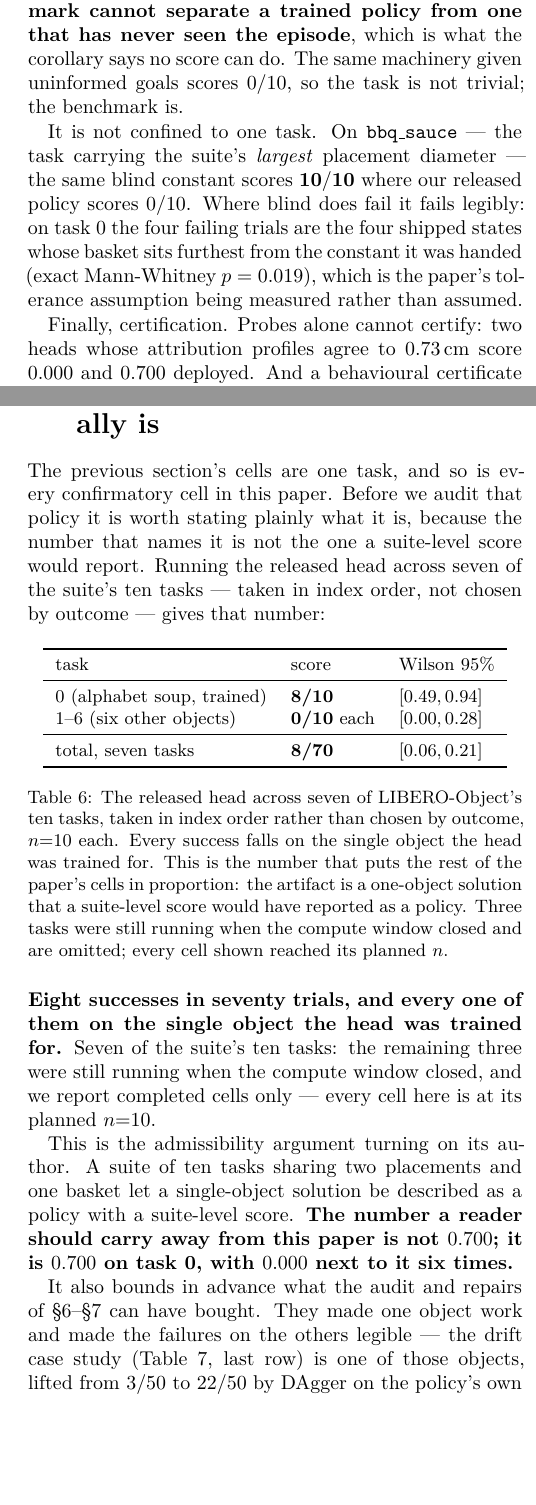
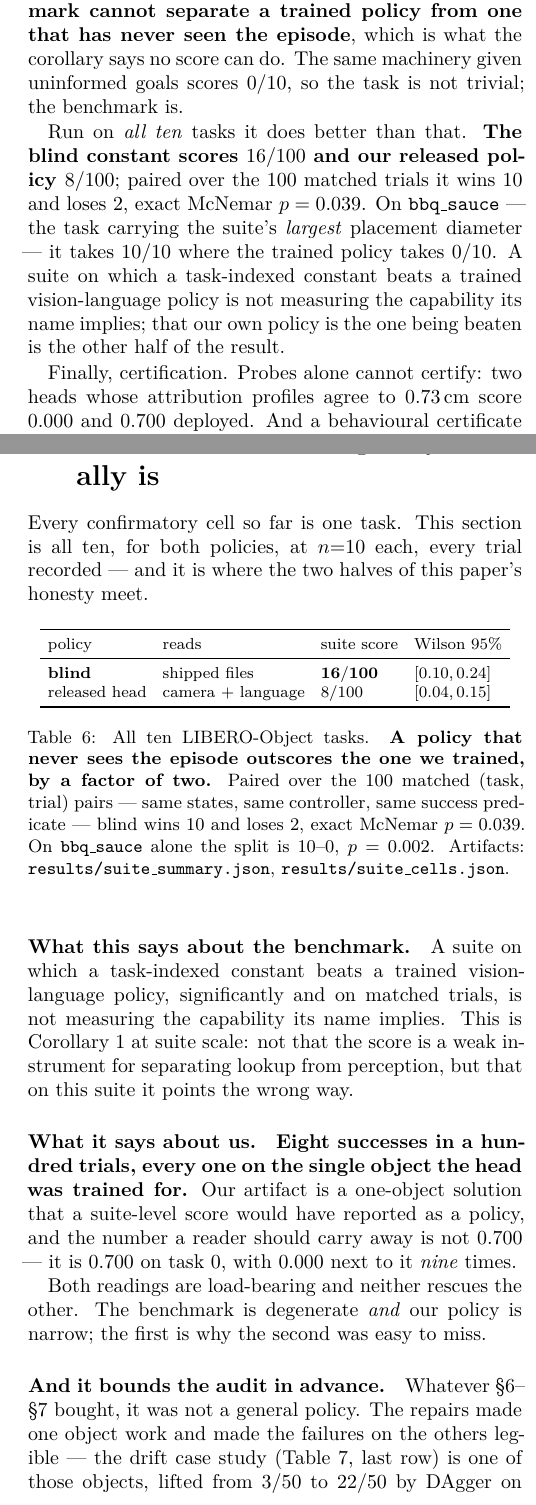
Before and after one commit to AvnehSBhatia/MicroVLA, a LaTeX paper (paper/submission/paper2.tex): two parts of the columns of pages 1 and 8 of 16, joined at a grey line, cut so that both start at the same text, the shorter picture padded with empty space. Compiled offline with pdfLaTeX.

Commit message:
the whole suite: a policy that never sees the episode outscores the one we trained
All ten LIBERO-Object tasks, n=10 each, every trial recorded, both policies on
the identical controller. Blind 16/100 [0.10,0.24]; released head 8/100
[0.04,0.15]. Paired over the 100 matched (task, trial) pairs blind wins 10 and
loses 2, exact McNemar p=0.039. On bbq_sauce the split is 10-0, p=0.002.

The head's tasks 1-6 were re-run from scratch rather than cited from a previous
session, so every pair in that test is per-trial matched; they reproduce the
earlier 0/10s exactly.

Section 5 rewritten around it. Both readings are load-bearing and neither
rescues the other: the benchmark is degenerate AND our policy is narrow, and
the first is why the second was easy to miss. Verifier at 74 checks.

Co-Authored-By: Claude Opus 5 <noreply@anthropic.com>

```diff
--- a/paper/submission/paper2.tex
+++ b/paper/submission/paper2.tex
@@ -52,13 +52,14 @@ one that has never seen the episode}, which is what the corollary says no score
 can do. The same machinery given uninformed goals scores $0/10$, so the task is
 not trivial; the benchmark is.
 
-It is not confined to one task. On \texttt{bbq\_sauce} --- the task carrying
-the suite's \emph{largest} placement diameter --- the same blind constant scores
-$\mathbf{10/10}$ where our released policy scores $0/10$. Where blind does fail
-it fails legibly: on task $0$ the four failing trials are the four shipped
-states whose basket sits furthest from the constant it was handed (exact
-Mann-Whitney $p = 0.019$), which is the paper's tolerance assumption being
-measured rather than assumed.
+Run on \emph{all ten} tasks it does better than that. \textbf{The blind
+constant scores $16/100$ and our released policy $8/100$}; paired over the $100$
+matched trials it wins $10$ and loses $2$, exact McNemar $p = 0.039$. On
+\texttt{bbq\_sauce} --- the task carrying the suite's \emph{largest} placement
+diameter --- it takes $10/10$ where the trained policy takes $0/10$. A suite on
+which a task-indexed constant beats a trained vision-language policy is not
+measuring the capability its name implies; that our own policy is the one being
+beaten is the other half of the result.
 
 Finally, certification. Probes alone cannot certify: two heads whose attribution
 profiles agree to $0.73$\,cm score $0.000$ and $0.700$ deployed. And a
@@ -736,47 +737,51 @@ totals with Wilson intervals. Artifacts: \texttt{results/suite\_cells.json},
 \label{fig:suite}
 \end{figure*}
 
-The previous section's cells are one task, and so is every confirmatory cell in
-this paper. Before we audit that policy it is worth stating plainly what it is,
-because the number that names it is not the one a suite-level score would
-report. Running the released head across seven of the suite's ten tasks ---
-taken in index order, not chosen by outcome --- gives that number:
+Every confirmatory cell so far is one task. This section is all ten, for both
+policies, at $n{=}10$ each, every trial recorded --- and it is where the two
+halves of this paper's honesty meet.
 
-\begin{table}[h]\centering\small
-\begin{tabular}{lll}
+\begin{table}[h]\centering\footnotesize
+\setlength{\tabcolsep}{4pt}
+\begin{tabular}{llll}
 \toprule
-task & score & Wilson 95\% \\
+policy & reads & suite score & Wilson 95\% \\
 \midrule
-0 (alphabet soup, trained) & \textbf{8/10} & $[0.49,0.94]$ \\
-1--6 (six other objects) & \textbf{0/10} each & $[0.00,0.28]$ \\
-\midrule
-total, seven tasks & \textbf{8/70} & $[0.06,0.21]$ \\
+\textbf{blind} & shipped files & $\mathbf{16/100}$ & $[0.10, 0.24]$ \\
+released head & camera $+$ language & $8/100$ & $[0.04, 0.15]$ \\
 \bottomrule
 \end{tabular}
-\caption{The released head across seven of LIBERO-Object's ten tasks, taken in
-index order rather than chosen by outcome, $n{=}10$ each. Every success falls
-on the single object the head was trained for. This is the number that puts the
-rest of the paper's cells in proportion: the artifact is a one-object solution
-that a suite-level score would have reported as a policy. Three tasks were
-still running when the compute window closed and are omitted; every cell shown
-reached its planned $n$.}
+\caption{All ten LIBERO-Object tasks. \textbf{A policy that never sees the
+episode outscores the one we trained, by a factor of two.} Paired over the
+$100$ matched (task, trial) pairs --- same states, same controller, same
+success predicate --- blind wins $10$ and loses $2$, exact McNemar
+$p = 0.039$. On \texttt{bbq\_sauce} alone the split is $10$--$0$,
+$p = 0.002$. Artifacts: \texttt{results/suite\_summary.json},
+\texttt{results/suite\_cells.json}.}
 \label{tab:fullsuite}
 \end{table}
 
-\noindent \textbf{Eight successes in seventy trials, and every one of them on
-the single object the head was trained for.} Seven of the suite's ten tasks: the
-remaining three were still running when the compute window closed, and we report
-completed cells only --- every cell here is at its planned $n{=}10$.
+\paragraph{What this says about the benchmark.} A suite on which a task-indexed
+constant beats a trained vision-language policy, significantly and on matched
+trials, is not measuring the capability its name implies. This is
+Corollary~\ref{cor:sep} at suite scale: not that the score is a weak instrument
+for separating lookup from perception, but that on this suite it points the
+wrong way.
 
-This is the admissibility argument turning on its author. A suite of ten tasks
-sharing two placements and one basket let a single-object solution be described
-as a policy with a suite-level score. \textbf{The number a reader should carry
-away from this paper is not $0.700$; it is $0.700$ on task 0, with $0.000$ next
-to it six times.}
+\paragraph{What it says about us.} \textbf{Eight successes in a hundred trials,
+every one on the single object the head was trained for.} Our artifact is a
+one-object solution that a suite-level score would have reported as a policy,
+and the number a reader should carry away is not $0.700$ --- it is $0.700$ on
+task $0$, with $0.000$ next to it \emph{nine} times.
 
-It also bounds in advance what the audit and repairs of
-\S\ref{sec:audit}--\S\ref{sec:repairs} can have bought. They made one object
-work and made the failures on the others legible --- the drift case study
-(Table~\ref{tab:audit}, last row) is one of those objects, lifted from $3/50$
-to $22/50$ by DAgger on the policy's own viewpoints. They did not produce a
-general policy, and no cell in this paper should be read as claiming one. We
+Both readings are load-bearing and neither rescues the other. The benchmark is
+degenerate \emph{and} our policy is narrow; the first is why the second was
+easy to miss.
+
+\paragraph{And it bounds the audit in advance.} Whatever
+\S\ref{sec:audit}--\S\ref{sec:repairs} bought, it was not a general policy. The
+repairs made one object work and made the failures on the others legible --- the
+drift case study (Table~\ref{tab:audit}, last row) is one of those objects,
+lifted from $3/50$ to $22/50$ by DAgger on the policy's own viewpoints. We put
+this section before the audit rather than after it so that no reader reaches
+the repairs holding a larger idea of the artifact than the artifact supports.
```
Also changed, not shown: paper/submission/paper2.pdf, paper/visuals/F9_suite.png, paper/submission/paper2.tex (5 more changed lines), 5 other files.
